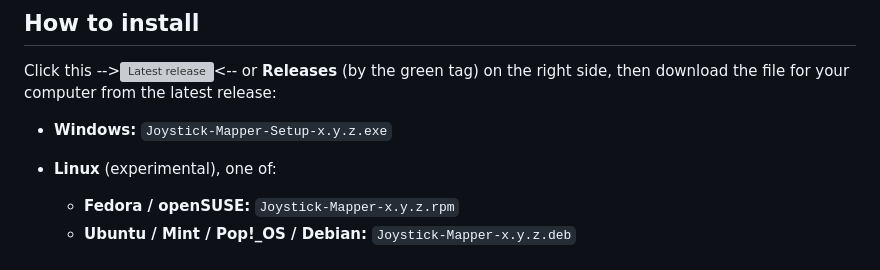
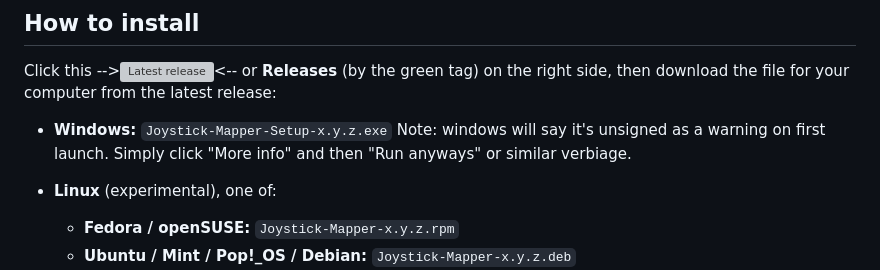
Before and after one commit to Alphonsvds/joystick-mapper, a Markdown page: README.md, the part around the change. GitHub-like rendering; grey boxes are pictures that could not be loaded.

Commit message:
Update Windows installation instructions in README
Added a note about unsigned warning for Windows installation.

```diff
--- a/README.md
+++ b/README.md
@@ -23,7 +23,8 @@ Map the stick once and fly with it in any game that only understands gamepads.
 Click this -->[![Latest release](https://img.shields.io/github/v/release/Alphonsvds/joystick-mapper)](https://github.com/Alphonsvds/joystick-mapper/releases/latest)<-- or **Releases** (by the green tag) on the right side, then download the file for your computer from the
 latest release:
 
-- **Windows:** `Joystick-Mapper-Setup-x.y.z.exe`
+- **Windows:** `Joystick-Mapper-Setup-x.y.z.exe` Note: windows will say it's unsigned as a warning on first launch. Simply click "More info" and then "Run anyways" or similar verbiage.
+
 - **Linux** (experimental), one of:
   - **Fedora / openSUSE:** `Joystick-Mapper-x.y.z.rpm`
   - **Ubuntu / Mint / Pop!_OS / Debian:** `Joystick-Mapper-x.y.z.deb`
```
